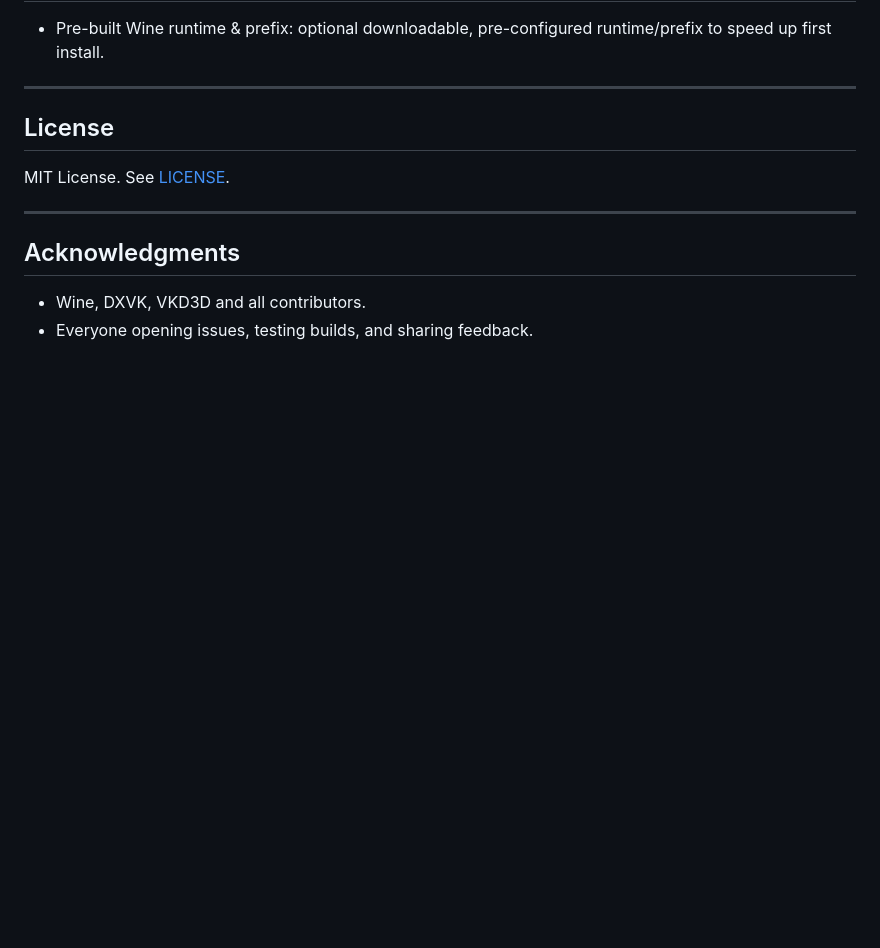
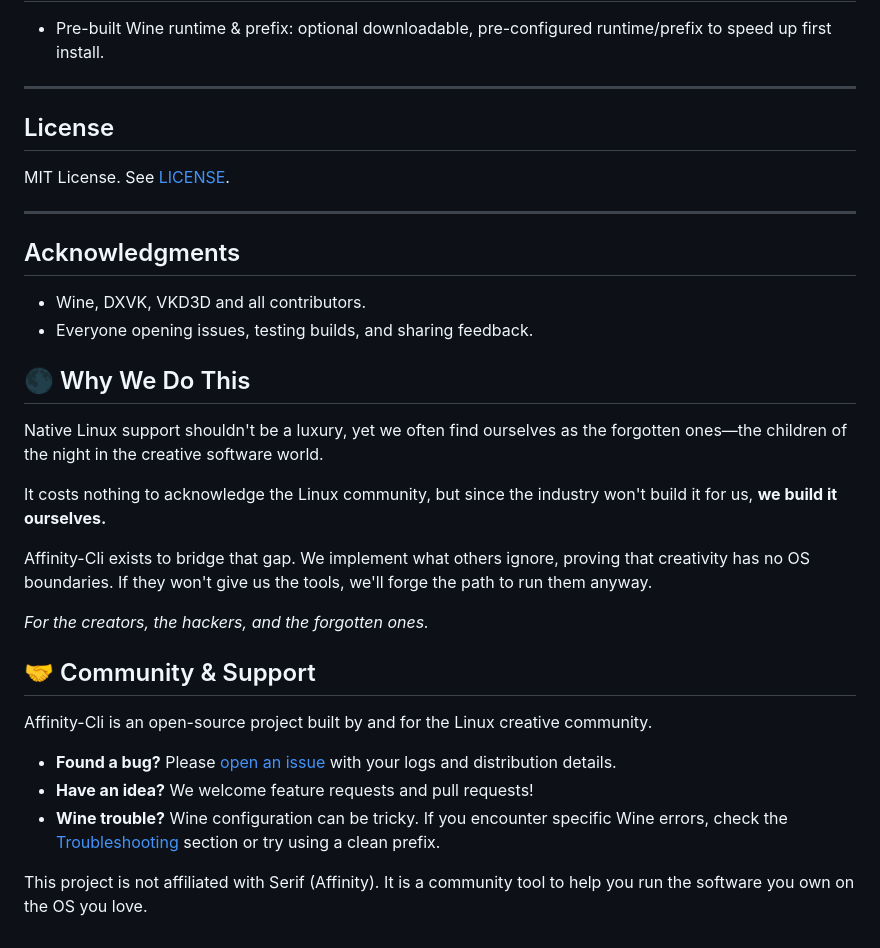
Before and after one commit to ind4skylivey/affinity-cli, a Markdown page: README.md, the part around one of its changes. Rendered like a GitHub page; blank space fills up the shorter version.

Commit message:
[docs] update badges & add philosophy section 🐧

```diff
--- a/README.md
+++ b/README.md
@@ -166,3 +166,24 @@ MIT License. See [LICENSE](LICENSE).
 
 - Wine, DXVK, VKD3D and all contributors.
 - Everyone opening issues, testing builds, and sharing feedback.
+
+
+## 🌑 Why We Do This
+
+Native Linux support shouldn't be a luxury, yet we often find ourselves as the forgotten ones—the children of the night in the creative software world.
+
+It costs nothing to acknowledge the Linux community, but since the industry won't build it for us, **we build it ourselves.**
+
+Affinity-Cli exists to bridge that gap. We implement what others ignore, proving that creativity has no OS boundaries. If they won't give us the tools, we'll forge the path to run them anyway.
+
+*For the creators, the hackers, and the forgotten ones.*
+
+## 🤝 Community & Support
+
+Affinity-Cli is an open-source project built by and for the Linux creative community.
+
+- **Found a bug?** Please [open an issue](https://github.com/ind4skylivey/affinity-cli/issues) with your logs and distribution details.
+- **Have an idea?** We welcome feature requests and pull requests!
+- **Wine trouble?** Wine configuration can be tricky. If you encounter specific Wine errors, check the [Troubleshooting](#troubleshooting) section or try using a clean prefix.
+
+This project is not affiliated with Serif (Affinity). It is a community tool to help you run the software you own on the OS you love.
```
Also changed, not shown: other parts of README.md (+1 -1 lines).
